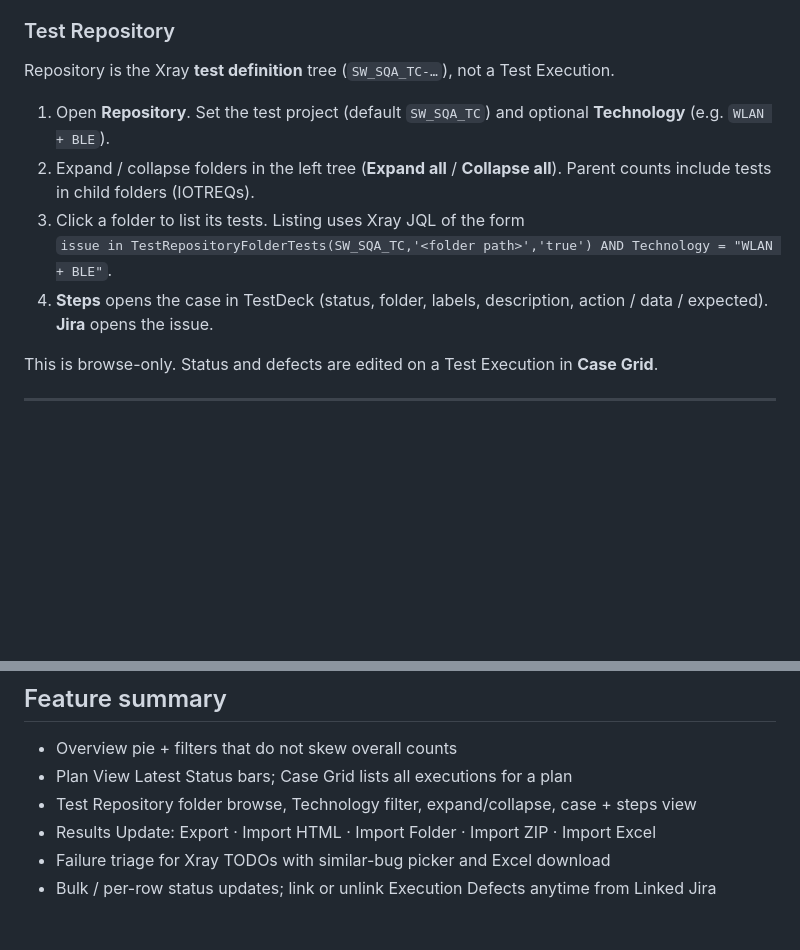
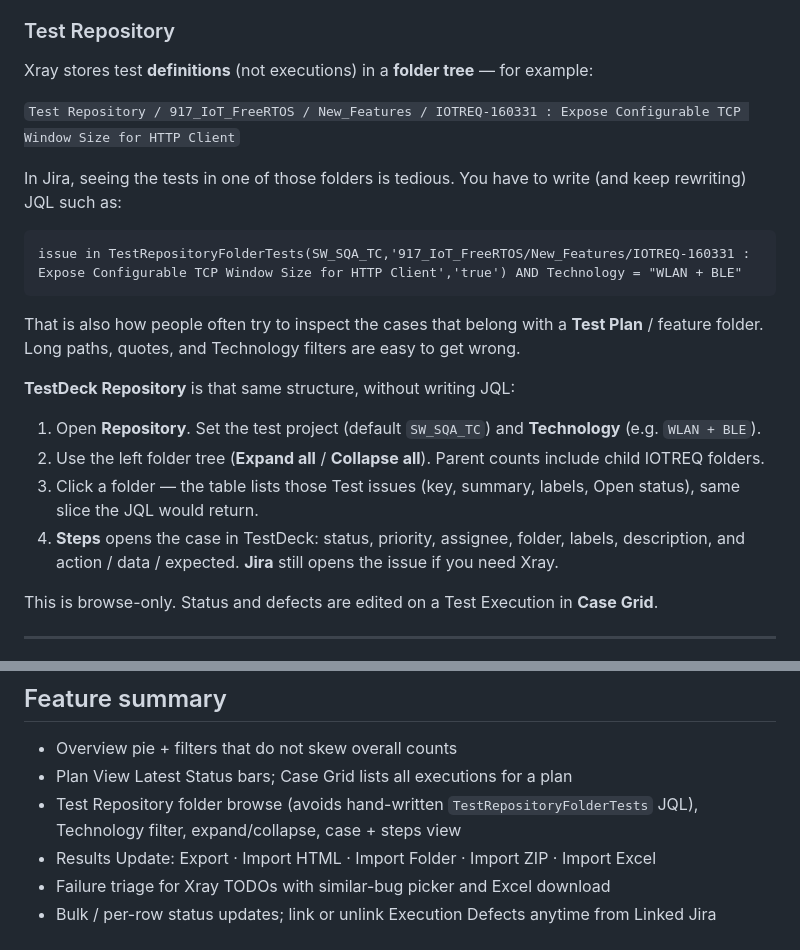
Before and after one commit to silabs-TejasreeJ/jira-xray-testdeck, a Markdown page: README.md, 2 parts joined by grey strips. Drawn GitHub-style; blank space fills up the shorter version.

Commit message:
Explain why Repository browse replaces tedious Xray JQL.
Co-authored-by: Cursor <cursoragent@cursor.com>

````diff
--- a/README.md
+++ b/README.md
@@ -153,13 +153,24 @@ If credentials are not in the environment, open the app and use the **Sign in**
 
 ### Test Repository
 
-Repository is the Xray **test definition** tree (`SW_SQA_TC-…`), not a Test Execution.
+Xray stores test **definitions** (not executions) in a **folder tree** — for example:
 
-1. Open **Repository**. Set the test project (default `SW_SQA_TC`) and optional **Technology** (e.g. `WLAN + BLE`).
-2. Expand / collapse folders in the left tree (**Expand all** / **Collapse all**). Parent counts include tests in child folders (IOTREQs).
-3. Click a folder to list its tests. Listing uses Xray JQL of the form
-   `issue in TestRepositoryFolderTests(SW_SQA_TC,'<folder path>','true') AND Technology = "WLAN + BLE"`.
-4. **Steps** opens the case in TestDeck (status, folder, labels, description, action / data / expected). **Jira** opens the issue.
+`Test Repository / 917_IoT_FreeRTOS / New_Features / IOTREQ-160331 : Expose Configurable TCP Window Size for HTTP Client`
+
+In Jira, seeing the tests in one of those folders is tedious. You have to write (and keep rewriting) JQL such as:
+
+```
+issue in TestRepositoryFolderTests(SW_SQA_TC,'917_IoT_FreeRTOS/New_Features/IOTREQ-160331 : Expose Configurable TCP Window Size for HTTP Client','true') AND Technology = "WLAN + BLE"
+```
+
+That is also how people often try to inspect the cases that belong with a **Test Plan** / feature folder. Long paths, quotes, and Technology filters are easy to get wrong.
+
+**TestDeck Repository** is that same structure, without writing JQL:
+
+1. Open **Repository**. Set the test project (default `SW_SQA_TC`) and **Technology** (e.g. `WLAN + BLE`).
+2. Use the left folder tree (**Expand all** / **Collapse all**). Parent counts include child IOTREQ folders.
+3. Click a folder — the table lists those Test issues (key, summary, labels, Open status), same slice the JQL would return.
+4. **Steps** opens the case in TestDeck: status, priority, assignee, folder, labels, description, and action / data / expected. **Jira** still opens the issue if you need Xray.
 
 This is browse-only. Status and defects are edited on a Test Execution in **Case Grid**.
 
@@ -263,7 +274,7 @@ For deep dives on past bugs and fixes, see [PROBLEMS_AND_SOLUTIONS.md](PROBLEMS_
 
 - Overview pie + filters that do not skew overall counts
 - Plan View Latest Status bars; Case Grid lists all executions for a plan
-- Test Repository folder browse, Technology filter, expand/collapse, case + steps view
+- Test Repository folder browse (avoids hand-written `TestRepositoryFolderTests` JQL), Technology filter, expand/collapse, case + steps view
 - Results Update: Export · Import HTML · Import Folder · Import ZIP · Import Excel
 - Failure triage for Xray TODOs with similar-bug picker and Excel download
 - Bulk / per-row status updates; link or unlink Execution Defects anytime from Linked Jira
````
